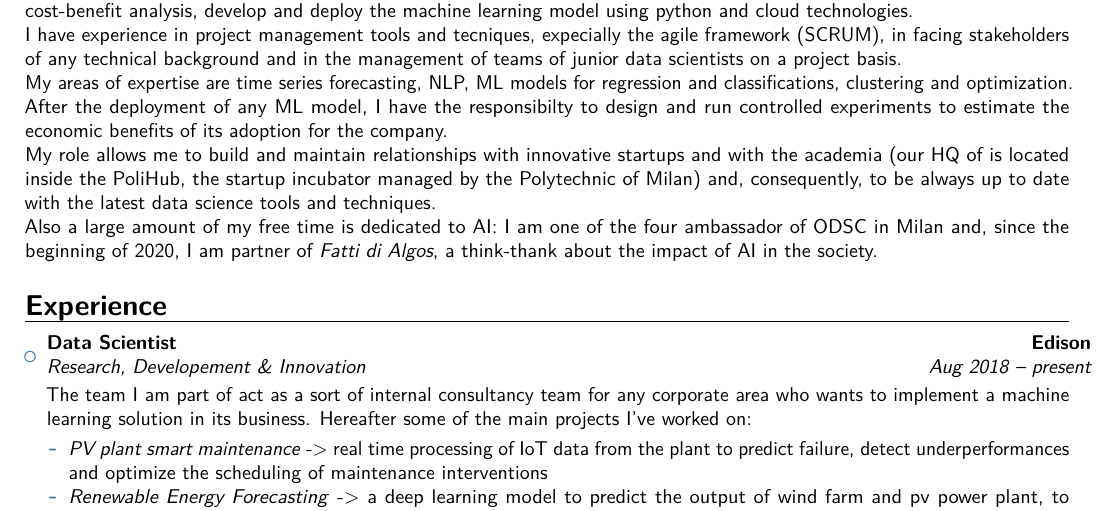
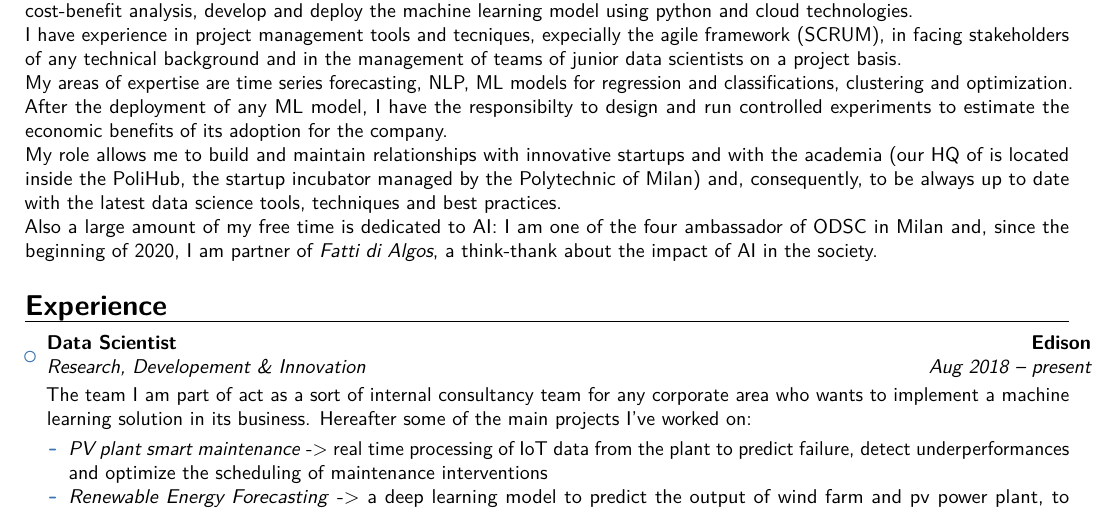
Before and after one commit to AlessandroGianfelici/curriculum, a LaTeX CV (curriculum.tex): part of page 1 of 2, cut so that both start at the same text. Compiled offline with pdfLaTeX.

Commit message:
minor changes

```diff
--- a/curriculum.tex
+++ b/curriculum.tex
@@ -52,7 +52,7 @@ I have experience in project management tools and tecniques, expecially the agil
 
 My areas of expertise are time series forecasting, NLP, ML models for regression and classifications, clustering and optimization. After the deployment of any ML model, I have the responsibilty to design and run controlled experiments to estimate the economic benefits of its adoption for the company.
 
-My role allows me to build and maintain relationships with innovative startups and with the academia (our HQ of is located inside the PoliHub, the startup incubator managed by the Polytechnic of Milan) and, consequently, to be always up to date with the latest data science tools and techniques.
+My role allows me to build and maintain relationships with innovative startups and with the academia (our HQ of is located inside the PoliHub, the startup incubator managed by the Polytechnic of Milan) and, consequently, to be always up to date with the latest data science tools, techniques and best practices.
 
 Also a large amount of my free time is dedicated to AI: I am one of the four ambassador of ODSC in Milan and, since the beginning of 2020, I am partner of \emph{Fatti di Algos}, a think-thank about the impact of AI in the society.}
 
```
